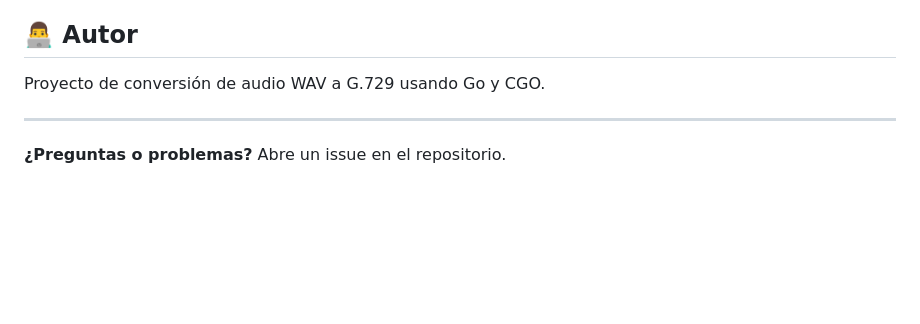
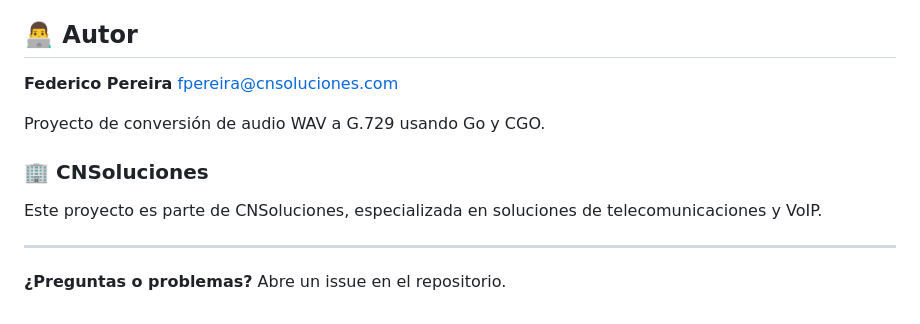
Before and after one commit to lordbasex/golang-examples, a Markdown page: wav2g729/README.md, the part around one of its changes. Rendered like a GitHub page; blank space fills up the shorter version.

```diff
--- a/wav2g729/README.md
+++ b/wav2g729/README.md
@@ -294,7 +299,13 @@ Las contribuciones son bienvenidas. Por favor:
 
 ## 👨‍💻 Autor
 
+**Federico Pereira** <fpereira@cnsoluciones.com>
+
 Proyecto de conversión de audio WAV a G.729 usando Go y CGO.
+
+### 🏢 CNSoluciones
+
+Este proyecto es parte de CNSoluciones, especializada en soluciones de telecomunicaciones y VoIP.
 
 ---
 
```
Also changed, not shown: other parts of wav2g729/README.md (+29 -24 lines).
